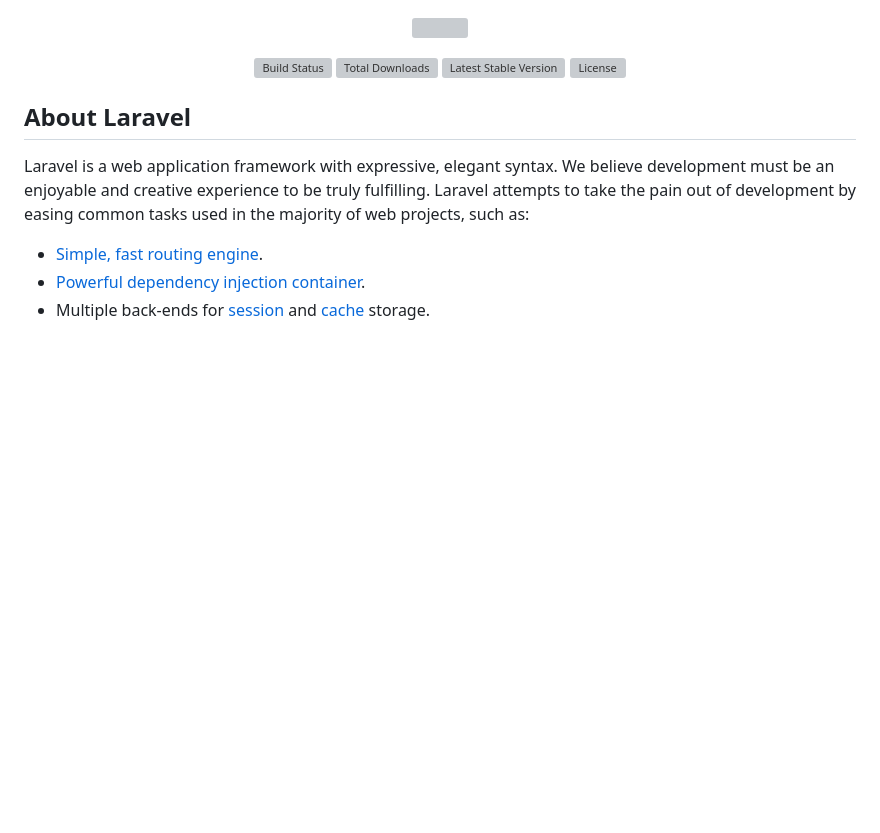
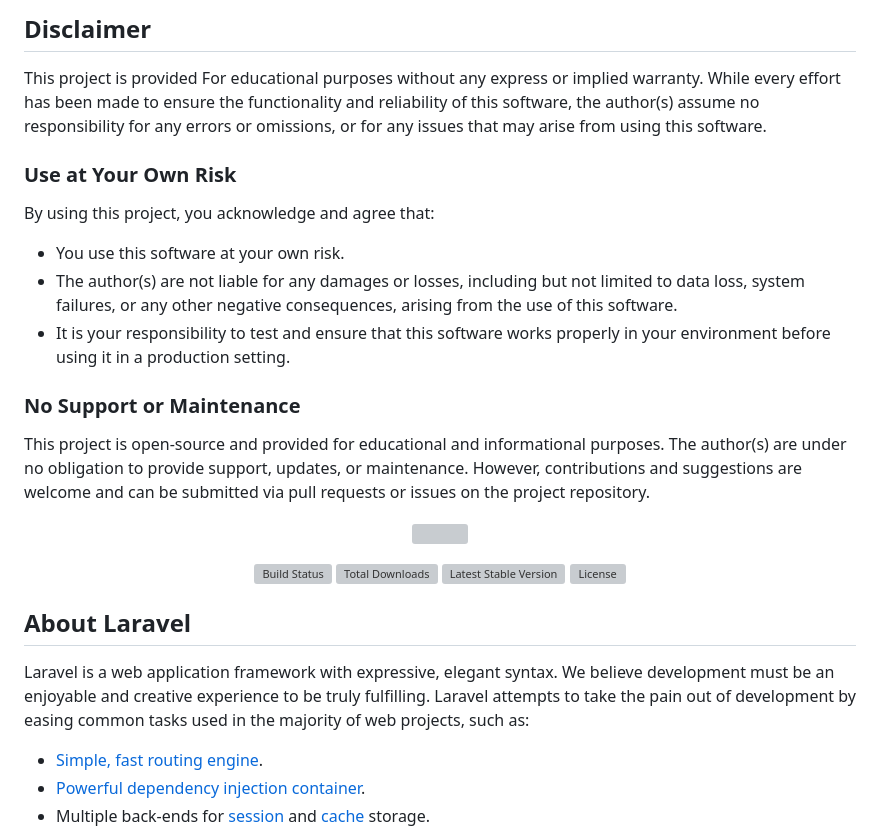
Before and after one commit to maxamin/mm-catalog, a Markdown page: readme.md, the part around the change. Drawn GitHub-style; blank space fills up the shorter version; grey boxes are pictures that could not be loaded.

```diff
--- a/readme.md
+++ b/readme.md
@@ -1,3 +1,19 @@
+
+## Disclaimer
+
+This project is provided For educational purposes without any express or implied warranty. While every effort has been made to ensure the functionality and reliability of this software, the author(s) assume no responsibility for any errors or omissions, or for any issues that may arise from using this software.
+
+### Use at Your Own Risk
+
+By using this project, you acknowledge and agree that:
+- You use this software at your own risk.
+- The author(s) are not liable for any damages or losses, including but not limited to data loss, system failures, or any other negative consequences, arising from the use of this software.
+- It is your responsibility to test and ensure that this software works properly in your environment before using it in a production setting.
+
+### No Support or Maintenance
+
+This project is open-source and provided for educational and informational purposes. The author(s) are under no obligation to provide support, updates, or maintenance. However, contributions and suggestions are welcome and can be submitted via pull requests or issues on the project repository.
+
 <p align="center"><img src="https://laravel.com/assets/img/components/logo-laravel.svg"></p>
 
 <p align="center">
```
